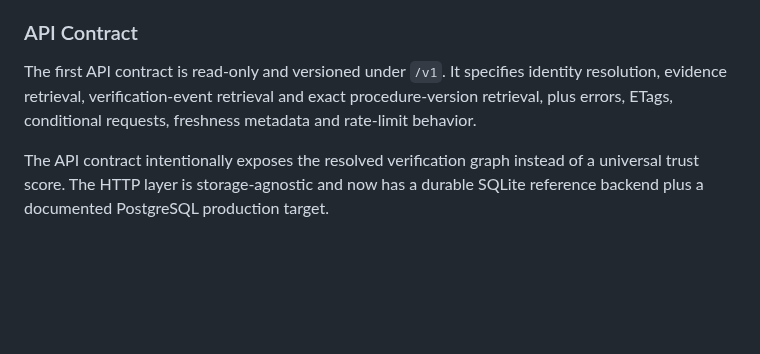
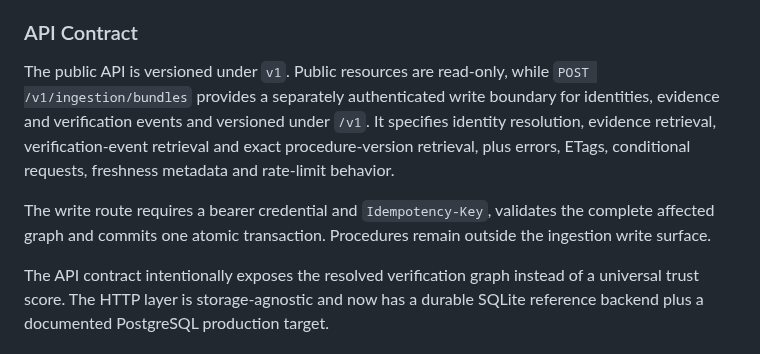
Before and after one commit to asnad68/NOTHING, a Markdown page: README.md, the part around the change. GitHub-like rendering; blank space fills up the shorter version.

Commit message:
Update README for authenticated ingestion

```diff
--- a/README.md
+++ b/README.md
@@ -469,7 +469,9 @@ The structural validator checks data contracts only. The protocol resolver check
 
 ### API Contract
 
-The first API contract is read-only and versioned under `/v1`. It specifies identity resolution, evidence retrieval, verification-event retrieval and exact procedure-version retrieval, plus errors, ETags, conditional requests, freshness metadata and rate-limit behavior.
+The public API is versioned under `v1`. Public resources are read-only, while `POST /v1/ingestion/bundles` provides a separately authenticated write boundary for identities, evidence and verification events and versioned under `/v1`. It specifies identity resolution, evidence retrieval, verification-event retrieval and exact procedure-version retrieval, plus errors, ETags, conditional requests, freshness metadata and rate-limit behavior.
+
+The write route requires a bearer credential and `Idempotency-Key`, validates the complete affected graph and commits one atomic transaction. Procedures remain outside the ingestion write surface.
 
 The API contract intentionally exposes the resolved verification graph instead of a universal trust score. The HTTP layer is storage-agnostic and now has a durable SQLite reference backend plus a documented PostgreSQL production target.
 
```
